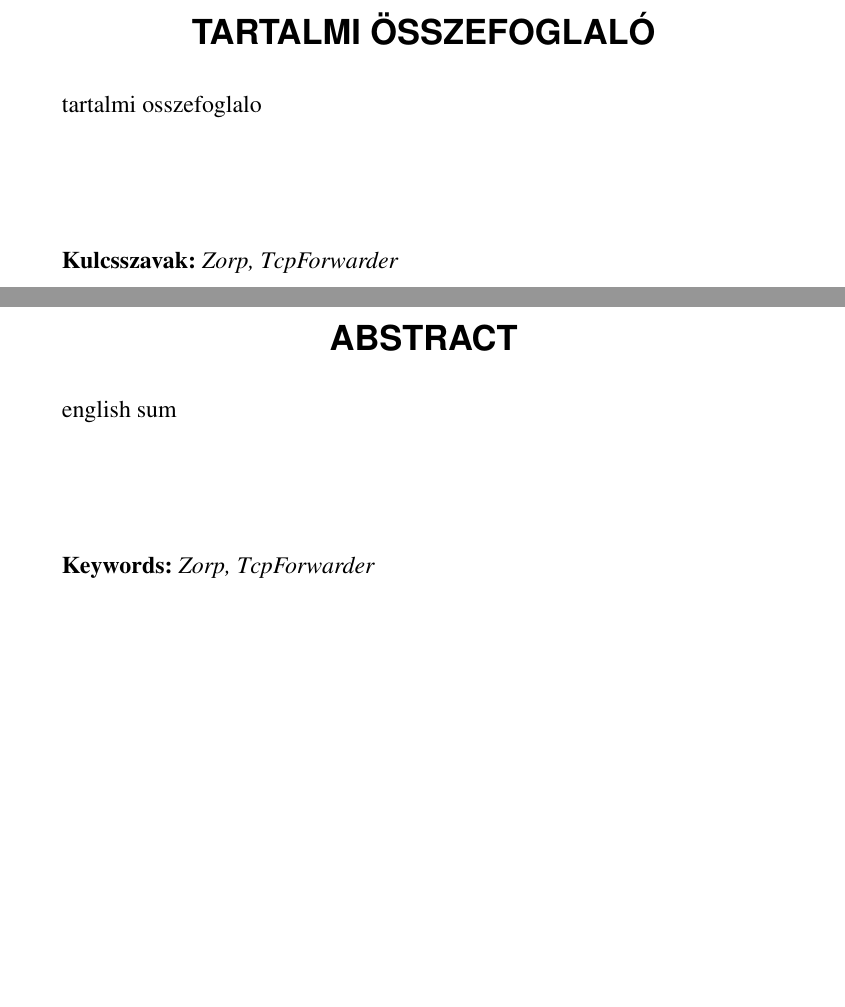
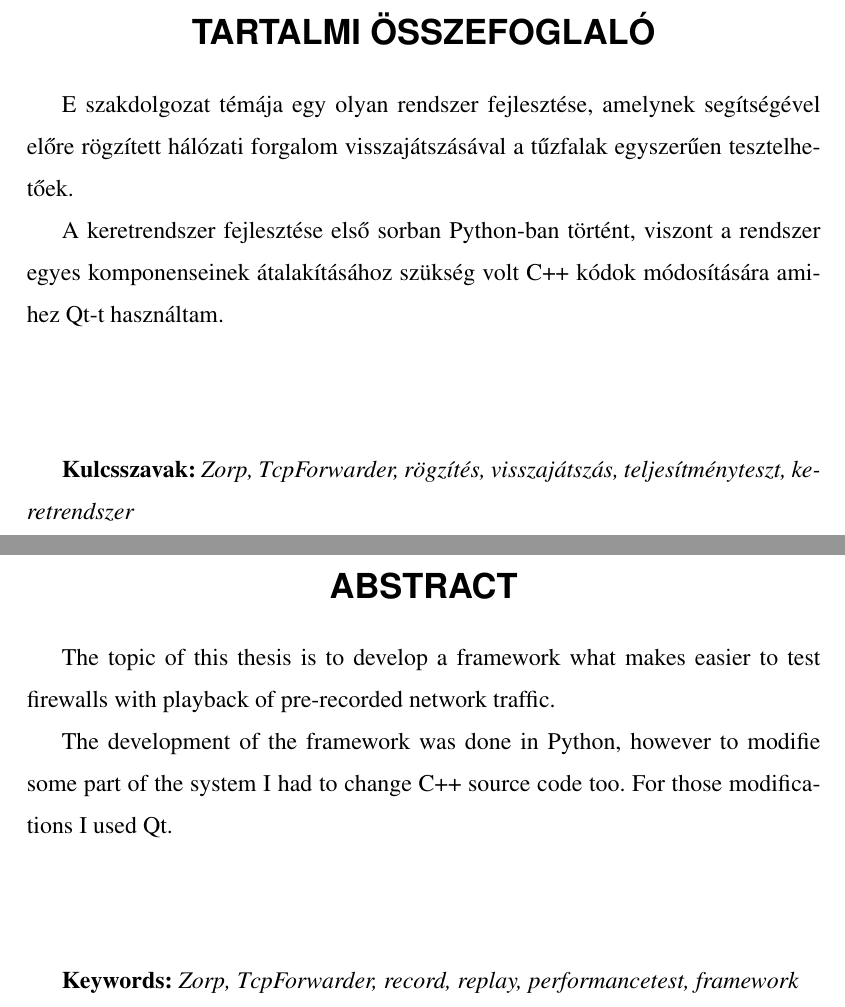
Before and after one commit to kranitz/szakdolgozat, a LaTeX document (szakdolgozat_doksi.tex): two parts of pages 6 and 7 of 9, joined at a grey line, cut so that both start at the same text, the shorter picture padded with empty space. Compiled offline with pdfLaTeX.

Commit message:
fixup! init

```diff
--- a/szakdolgozat_doksi.tex
+++ b/szakdolgozat_doksi.tex
@@ -157,11 +157,13 @@ Végül, de nem utolsó sorban, szeretném megköszönni munkatársaimnak a sok
 \section*{\textbf{\Large \MakeUppercase{Tartalmi összefoglaló}}}
 \end{center}
 
-tartalmi osszefoglalo
+E szakdolgozat témája egy olyan rendszer fejlesztése, amelynek segítségével előre rögzített hálózati forgalom visszajátszásával a tűzfalak egyszerűen tesztelhetőek.
+
+A keretrendszer fejlesztése első sorban Python-ban történt, viszont a rendszer egyes komponenseinek átalakításához szükség volt C++ kódok módosítására amihez Qt-t használtam.
 
 \vspace{2cm}
 
-{\bf Kulcsszavak:} {\it Zorp, TcpForwarder}
+{\bf Kulcsszavak:} {\it Zorp, TcpForwarder, rögzítés, visszajátszás, teljesítményteszt, keretrendszer}
 \newpage
 
 \newpage
@@ -170,11 +172,13 @@ tartalmi osszefoglalo
 \section*{\textbf{\Large \MakeUppercase{Abstract}}}
 \end{center}
 
-english sum
+The topic of this thesis is to develop a framework what makes easier to test firewalls with playback of pre-recorded network traffic.
+
+The development of the framework was done in Python, however to modifie some part of the system I had to change C++ source code too. For those modifications I used Qt.
 
 \vspace{2cm}
 
-{\bf Keywords:} {\it Zorp, TcpForwarder}
+{\bf Keywords:} {\it Zorp, TcpForwarder, record, replay, performancetest, framework}
 \newpage
 %--------------%------------------------------------------------------------------
 \pagenumbering{gobble} %ne legyen oldalszamozas a tartalomjegyzek oldalon
```
Also changed, not shown: szakdolgozat_doksi.tex (2 more changed lines).
